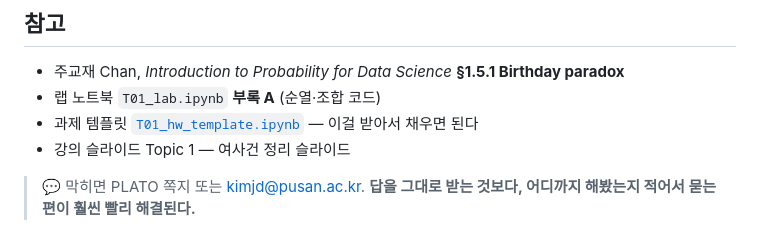
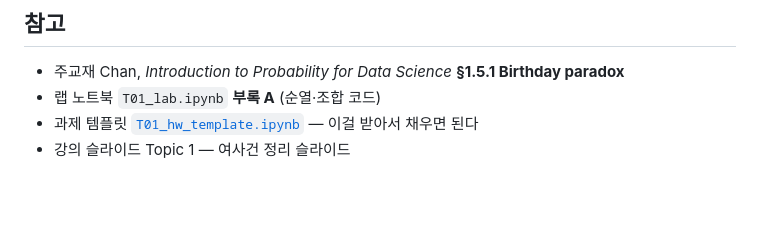
Before and after one commit to inetguru/prob-stat-pnuace, a Markdown page: hw/T01_hw.md, the part around the change. GitHub-like rendering; blank space fills up the shorter version.

Commit message:
T01_hw.md 하단 문의 안내 문구 제거
"막히면 PLATO 쪽지 또는 kimjd@pusan.ac.kr …" 블록 삭제.

Co-Authored-By: Claude Sonnet 5 <noreply@anthropic.com>

```diff
--- a/hw/T01_hw.md
+++ b/hw/T01_hw.md
@@ -96,6 +96,3 @@ $$
 - 랩 노트북 `T01_lab.ipynb` **부록 A** (순열·조합 코드)
 - 과제 템플릿 [`T01_hw_template.ipynb`](T01_hw_template.ipynb) — 이걸 받아서 채우면 된다
 - 강의 슬라이드 Topic 1 — 여사건 정리 슬라이드
-
-> 💬 막히면 PLATO 쪽지 또는 kimjd@pusan.ac.kr.
-> **답을 그대로 받는 것보다, 어디까지 해봤는지 적어서 묻는 편이 훨씬 빨리 해결된다.**
```
